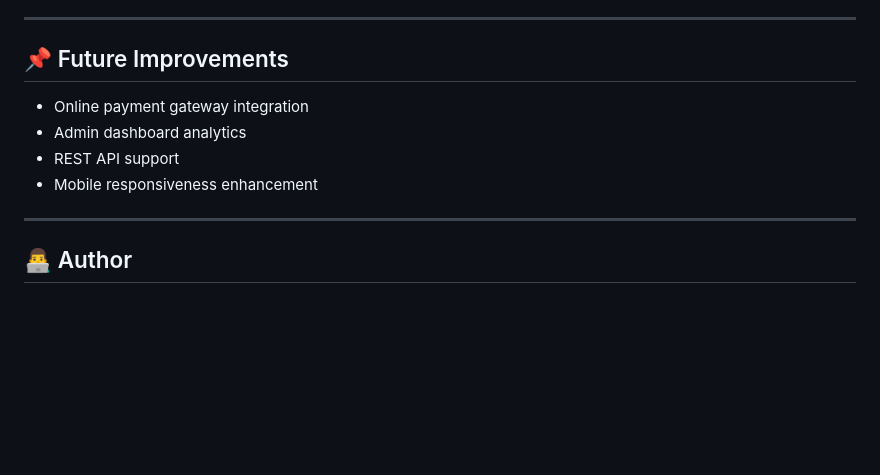
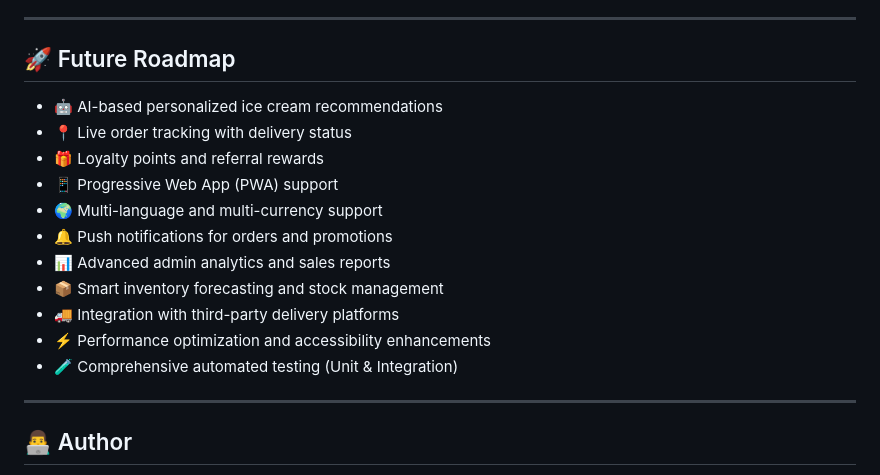
Before and after one commit to jaybapu02/Bapu-Ice-Cream, a Markdown page: README.md, the part around the change. Drawn GitHub-style; blank space fills up the shorter version.

Commit message:
upadte readme.md

```diff
--- a/README.md
+++ b/README.md
@@ -132,12 +132,19 @@ http://127.0.0.1:8000/
 
 ---
 
-## 📌 Future Improvements
+## 🚀 Future Roadmap
 
-* Online payment gateway integration
-* Admin dashboard analytics
-* REST API support
-* Mobile responsiveness enhancement
+- 🤖 AI-based personalized ice cream recommendations
+- 📍 Live order tracking with delivery status
+- 🎁 Loyalty points and referral rewards
+- 📱 Progressive Web App (PWA) support
+- 🌍 Multi-language and multi-currency support
+- 🔔 Push notifications for orders and promotions
+- 📊 Advanced admin analytics and sales reports
+- 📦 Smart inventory forecasting and stock management
+- 🚚 Integration with third-party delivery platforms
+- ⚡ Performance optimization and accessibility enhancements
+- 🧪 Comprehensive automated testing (Unit & Integration)
 
 ---
 
```
